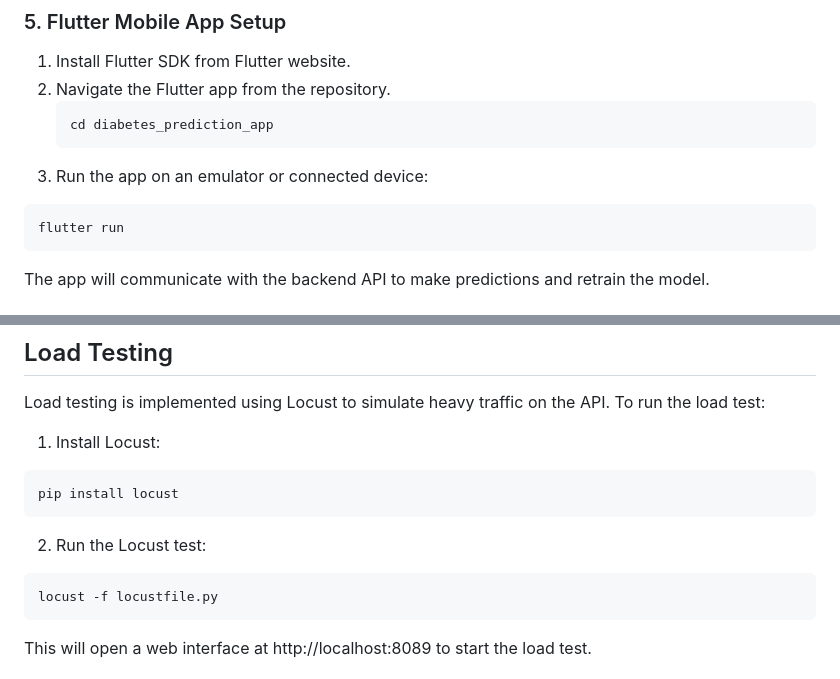
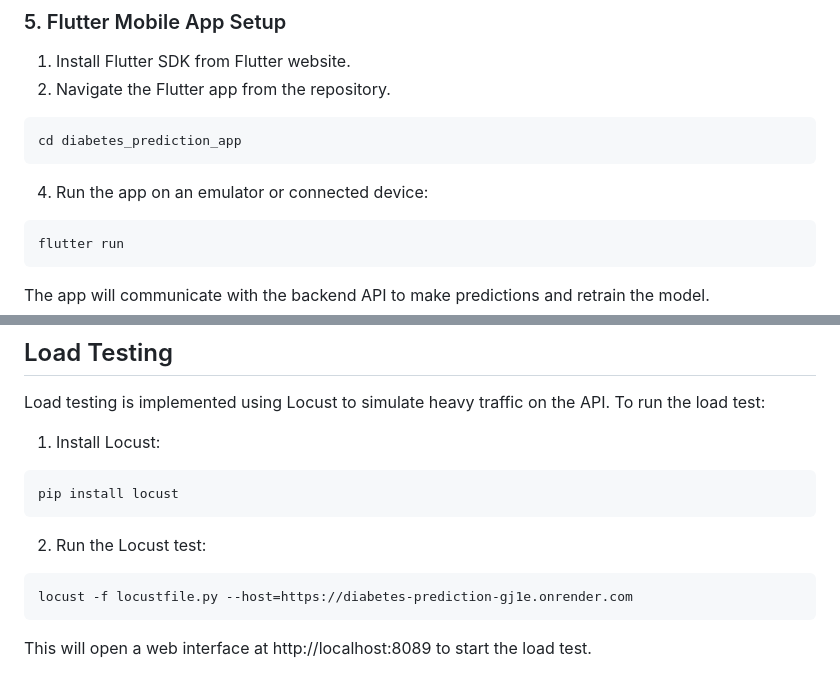
Before and after one commit to Elhameed/Diabetes_Prediction, a Markdown page: README.md, 2 parts joined by grey strips. Rendered like a GitHub page.

````diff
--- a/README.md
+++ b/README.md
@@ -74,10 +74,10 @@ Your API should now be running on `http://127.0.0.1:8000`
 ### 5.  Flutter Mobile App Setup
 1. Install Flutter SDK from Flutter website.
 2. Navigate the Flutter app from the repository.
-   ```bash
-   cd diabetes_prediction_app
-   ```
-3. Run the app on an emulator or connected device:
+```bash
+cd diabetes_prediction_app
+```
+4. Run the app on an emulator or connected device:
 ```bash
 flutter run
 ```
@@ -142,7 +142,7 @@ pip install locust
 
 2. Run the Locust test:
 ```bash
-locust -f locustfile.py
+locust -f locustfile.py --host=https://diabetes-prediction-gj1e.onrender.com
 ```
 This will open a web interface at http://localhost:8089 to start the load test.
 
````
